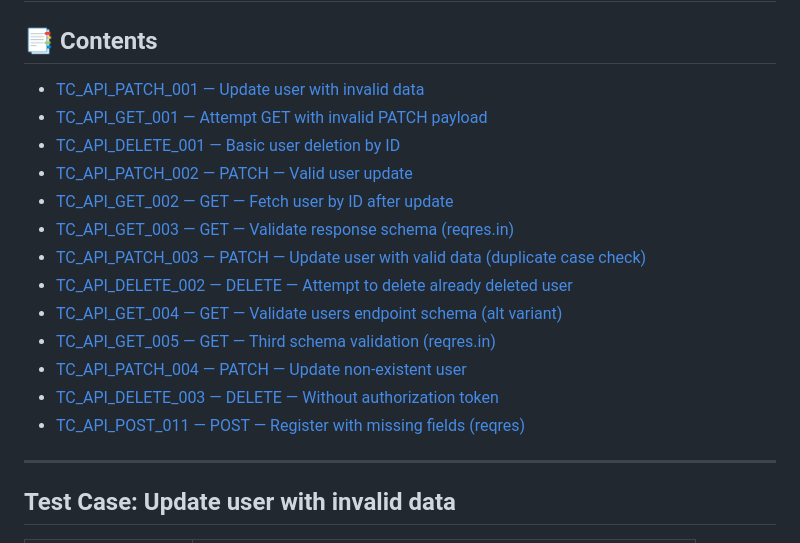
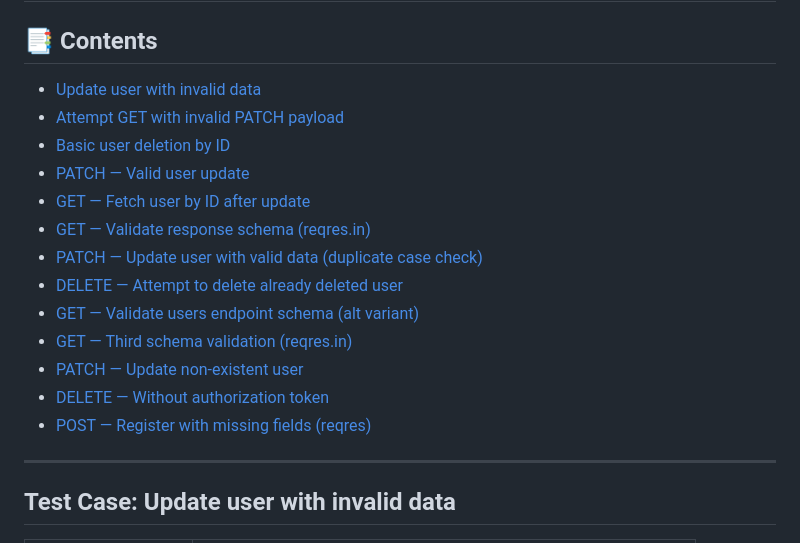
Before and after one commit to Andrei800/qa-api-tests, a Markdown page: docs/test-cases-other-endpoints.md, the part around the change. Rendered like a GitHub page.

```diff
--- a/docs/test-cases-other-endpoints.md
+++ b/docs/test-cases-other-endpoints.md
@@ -2,19 +2,19 @@
 
 ## 📑 Contents
 
-- [TC_API_PATCH_001 — Update user with invalid data](#tc-api-patch-001)
-- [TC_API_GET_001 — Attempt GET with invalid PATCH payload](#tc-api-get-001)
-- [TC_API_DELETE_001 — Basic user deletion by ID](#tc-api-delete-001)
-- [TC_API_PATCH_002 — PATCH — Valid user update](#tc-api-patch-002)
-- [TC_API_GET_002 — GET — Fetch user by ID after update](#tc-api-get-002)
-- [TC_API_GET_003 — GET — Validate response schema (reqres.in)](#tc-api-get-003)
-- [TC_API_PATCH_003 — PATCH — Update user with valid data (duplicate case check)](#tc-api-patch-003)
-- [TC_API_DELETE_002 — DELETE — Attempt to delete already deleted user](#tc-api-delete-002)
-- [TC_API_GET_004 — GET — Validate users endpoint schema (alt variant)](#tc-api-get-004)
-- [TC_API_GET_005 — GET — Third schema validation (reqres.in)](#tc-api-get-005)
-- [TC_API_PATCH_004 — PATCH — Update non-existent user](#tc-api-patch-004)
-- [TC_API_DELETE_003 — DELETE — Without authorization token](#tc-api-delete-003)
-- [TC_API_POST_011 — POST — Register with missing fields (reqres)](#tc-api-post-011)
+- [Update user with invalid data](#update-user-with-invalid-data)
+- [Attempt GET with invalid PATCH payload](#attempt-get-with-invalid-patch-payload)
+- [Basic user deletion by ID](#basic-user-deletion-by-id)
+- [PATCH — Valid user update](#patch-valid-user-update)
+- [GET — Fetch user by ID after update](#get-fetch-user-by-id-after-update)
+- [GET — Validate response schema (reqres.in)](#get-validate-response-schema-reqresin)
+- [PATCH — Update user with valid data (duplicate case check)](#patch-update-user-with-valid-data-duplicate-case-check)
+- [DELETE — Attempt to delete already deleted user](#delete-attempt-to-delete-already-deleted-user)
+- [GET — Validate users endpoint schema (alt variant)](#get-validate-users-endpoint-schema-alt-variant)
+- [GET — Third schema validation (reqres.in)](#get-third-schema-validation-reqresin)
+- [PATCH — Update non-existent user](#patch-update-non-existent-user)
+- [DELETE — Without authorization token](#delete-without-authorization-token)
+- [POST — Register with missing fields (reqres)](#post-register-with-missing-fields-reqres)
 
 ---
 
```
Also changed, not shown: docs/test-cases-post-users.md (+13 -0 lines).
